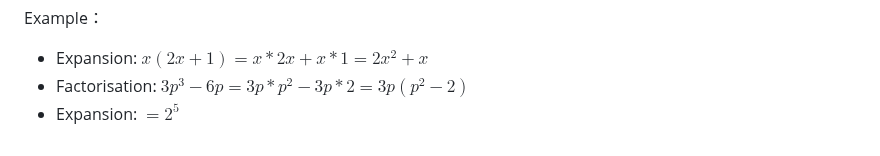
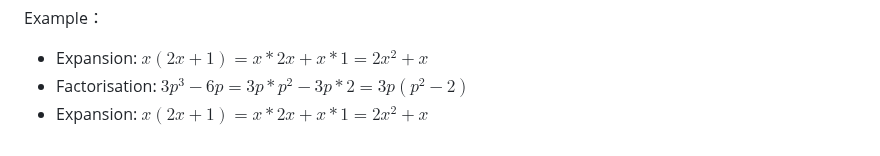
Before and after one commit to Simon-Xu-Lan/mia, a Markdown page: second/MA1020 Math/MA1020.md, the part around the change. GitHub-like rendering.

```diff
--- a/second/MA1020 Math/MA1020.md
+++ b/second/MA1020 Math/MA1020.md
@@ -211,4 +211,4 @@ Example：
 
 - Expansion:         $x(2x+1)=x*2x+x*1=2x^2 +x$
 - Factorisation:     $3p^3 - 6p = 3p*p^2 - 3p*2 = 3p(p^2 -2)$
-- Expansion: $= 2^5$
+- Expansion: $x(2x+1)=x*2x+x*1=2x^2 +x$
```
